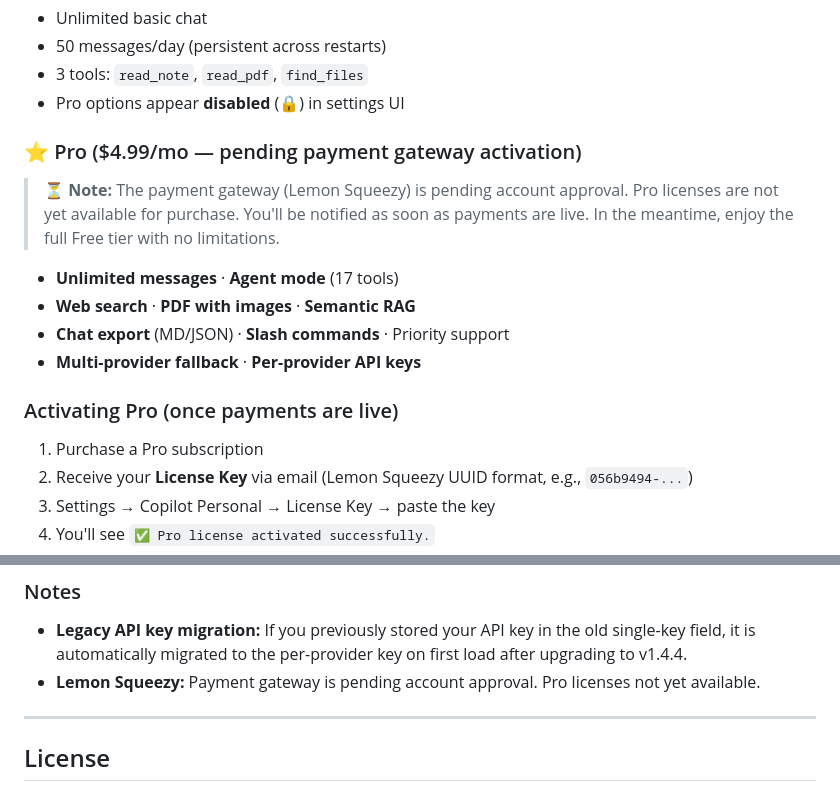
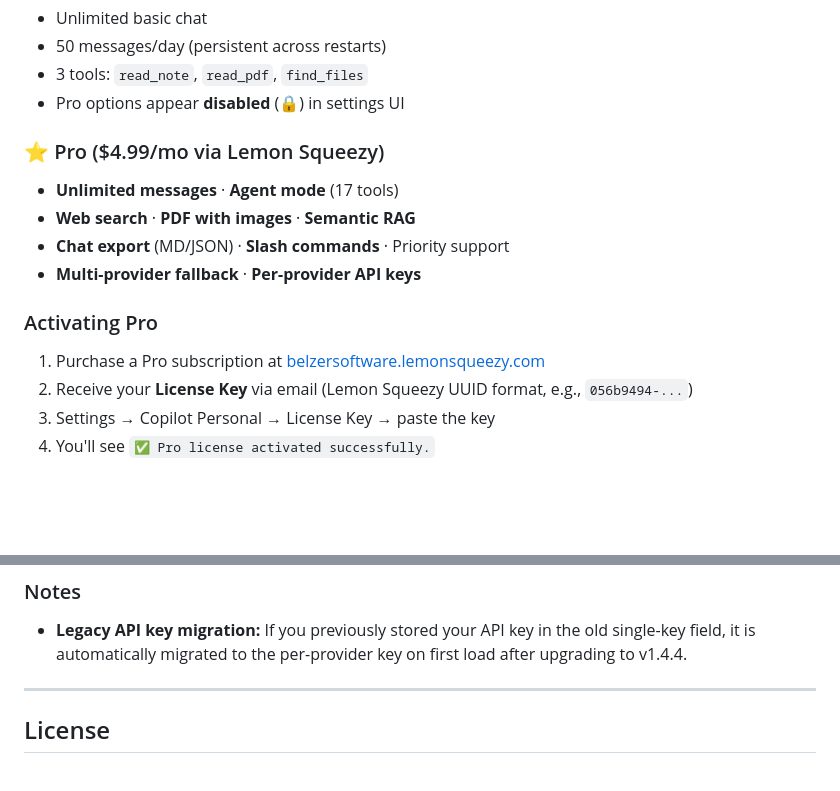
Before and after one commit to JosefBelzer/Copilot-Personal, a Markdown page: README.md, 2 parts joined by grey strips. Rendered like a GitHub page; blank space fills up the shorter version.

Commit message:
Activate Lemon Squeezy: remove pending notices, add checkout link, handle subscription_created in worker

```diff
--- a/README.md
+++ b/README.md
@@ -131,16 +131,15 @@ uvicorn main:app --host 127.0.0.1 --port 8000
 - 3 tools: `read_note`, `read_pdf`, `find_files`
 - Pro options appear **disabled** (🔒) in settings UI
 
-### ⭐ Pro ($4.99/mo — pending payment gateway activation)
-> ⏳ **Note:** The payment gateway (Lemon Squeezy) is pending account approval. Pro licenses are not yet available for purchase. You'll be notified as soon as payments are live. In the meantime, enjoy the full Free tier with no limitations.
+### ⭐ Pro ($4.99/mo via Lemon Squeezy)
 
 - **Unlimited messages** · **Agent mode** (17 tools)
 - **Web search** · **PDF with images** · **Semantic RAG**
 - **Chat export** (MD/JSON) · **Slash commands** · Priority support
 - **Multi-provider fallback** · **Per-provider API keys**
 
-### Activating Pro (once payments are live)
-1. Purchase a Pro subscription
+### Activating Pro
+1. Purchase a Pro subscription at [belzersoftware.lemonsqueezy.com](https://belzersoftware.lemonsqueezy.com/checkout/buy/85655f95-93f7-4649-954a-8bc62472f302)
 2. Receive your **License Key** via email (Lemon Squeezy UUID format, e.g., `056b9494-...`)
 3. Settings → Copilot Personal → License Key → paste the key
 4. You'll see `✅ Pro license activated successfully.`
@@ -188,7 +187,6 @@ npx jest --verbose    # Run 151 tests across 16 suites
 
 ### Notes
 - **Legacy API key migration:** If you previously stored your API key in the old single-key field, it is automatically migrated to the per-provider key on first load after upgrading to v1.4.4.
-- **Lemon Squeezy:** Payment gateway is pending account approval. Pro licenses not yet available.
 
 ---
 
```
Also changed, not shown: DOCUMENTATION.md (+2 -4 lines), DOCUMENTATION_ES.md (+1 -1 lines).
